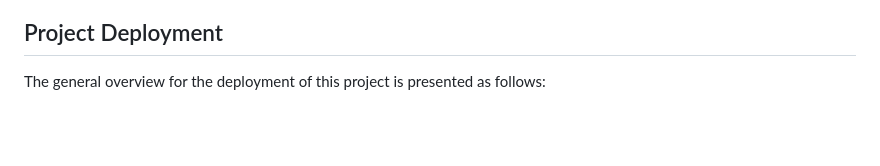
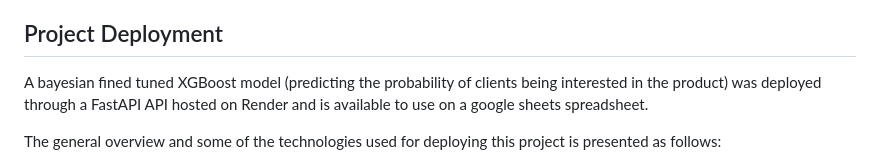
Before and after one commit to sebmatecho/health_insurance, a Markdown page: readme.md, the part around one of its changes. Drawn GitHub-style; blank space fills up the shorter version.

```diff
--- a/readme.md
+++ b/readme.md
@@ -67,6 +66,8 @@ The model was deployed through a FastAPI API that is hosted on Render. The API a
 
 ## Project Deployment
 
-The general overview for the deployment of this project is presented as follows:
+A bayesian fined tuned XGBoost model (predicting the probability of clients being interested in the product) was deployed through a FastAPI API hosted on Render and is available to use on a google sheets spreadsheet.
+
+The general overview and some of the technologies used for deploying this project is presented as follows:
 
 <img src="project_architecture.png" width="600" height="400" />
```
Also changed, not shown: other parts of readme.md (+23 -14 lines).
